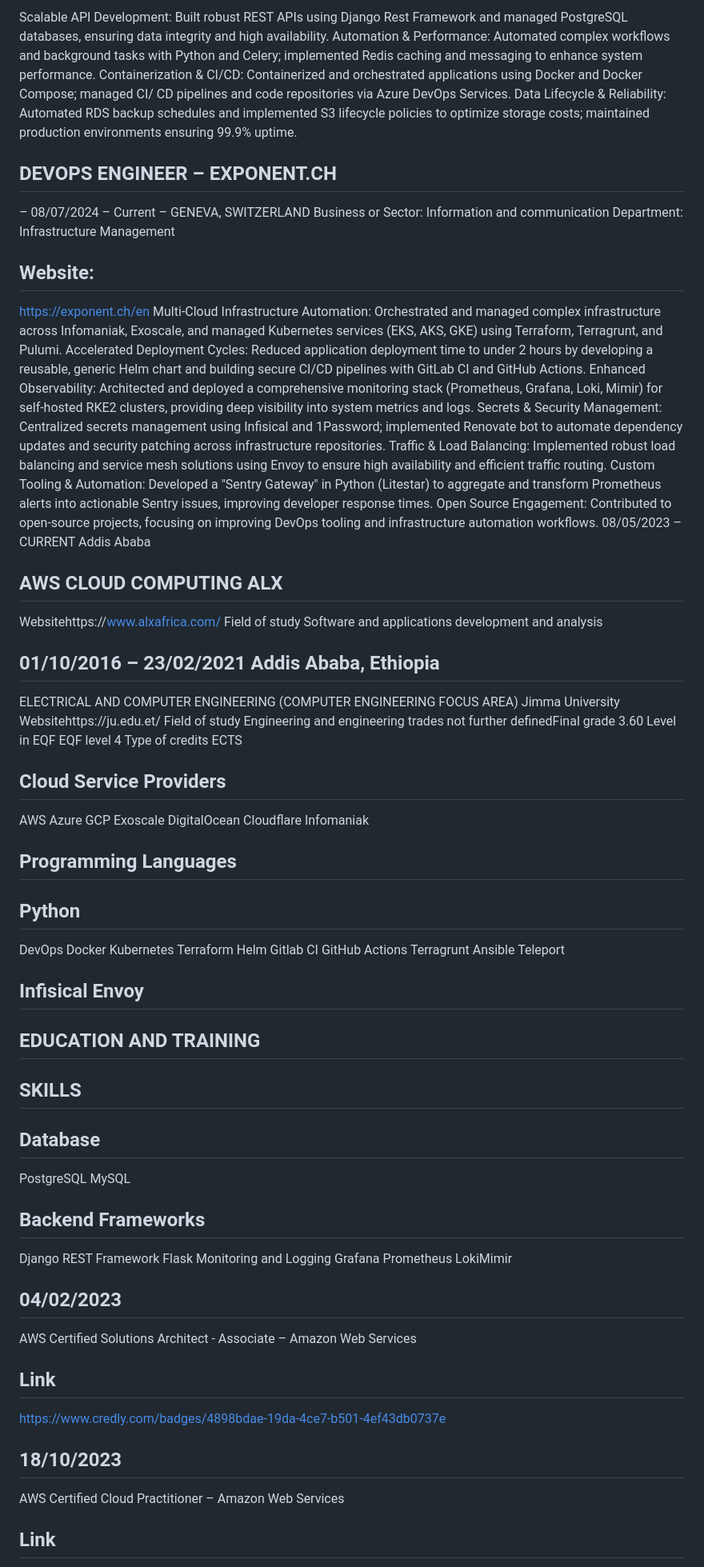
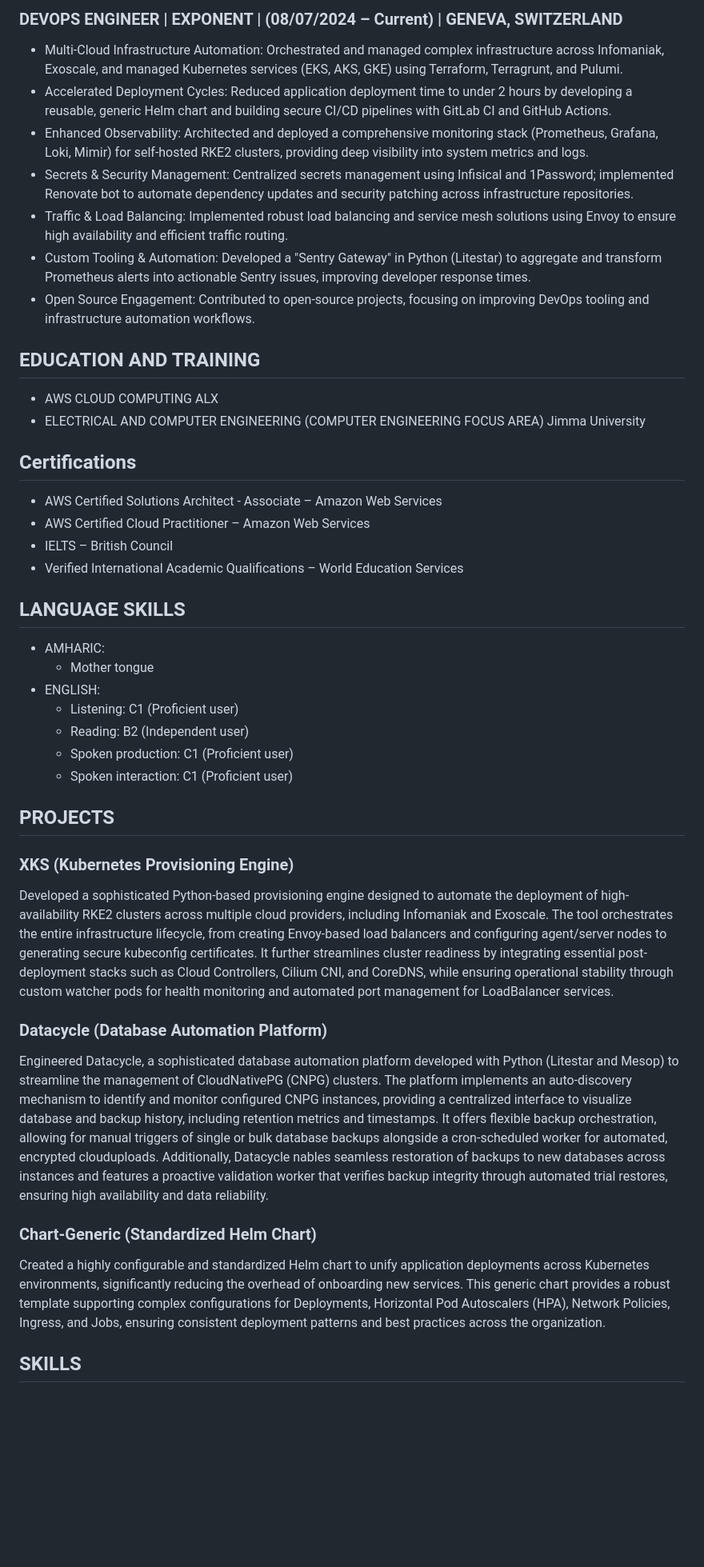
Before and after one commit to hailatGH/hailatgh.github.io, a Markdown page: DEC_30_TUE_CV.md, the part around one of its changes. Shown at 80% size. GitHub-like rendering; blank space fills up the shorter version.

Commit message:
refactor CV structure and enhance content clarity

```diff
--- a/DEC_30_TUE_CV.md
+++ b/DEC_30_TUE_CV.md
@@ -45,60 +39,40 @@ SNS, SQS) using IaC principles; optimized application delivery with Nginx and Au
 
-Scalable API Development: Built robust REST APIs using Django Rest Framework and managed PostgreSQL databases,
-ensuring data integrity and high availability.
-Automation & Performance: Automated complex workflows and background tasks with Python and Celery; implemented
-Redis caching and messaging to enhance system performance.
-Containerization & CI/CD: Containerized and orchestrated applications using Docker and Docker Compose; managed CI/
-CD pipelines and code repositories via Azure DevOps Services.
-Data Lifecycle & Reliability: Automated RDS backup schedules and implemented S3 lifecycle policies to optimize storage
-costs; maintained production environments ensuring 99.9% uptime.
-## DEVOPS ENGINEER – EXPONENT.CH
-– 08/07/2024 – Current – GENEVA, SWITZERLAND
-Business or Sector:  Information and communication    Department:  Infrastructure Management
-## Website:
-https://exponent.ch/en
-Multi-Cloud Infrastructure Automation: Orchestrated and managed complex infrastructure across Infomaniak, Exoscale,
-and managed Kubernetes services (EKS, AKS, GKE) using Terraform, Terragrunt, and Pulumi.
-Accelerated Deployment Cycles: Reduced application deployment time to under 2 hours by developing a reusable,
-generic Helm chart and building secure CI/CD pipelines with GitLab CI and GitHub Actions.
-Enhanced Observability: Architected and deployed a comprehensive monitoring stack (Prometheus, Grafana, Loki,
-Mimir) for self-hosted RKE2 clusters, providing deep visibility into system metrics and logs.
-Secrets & Security Management: Centralized secrets management using Infisical and 1Password; implemented Renovate
-bot to automate dependency updates and security patching across infrastructure repositories.
-Traffic & Load Balancing: Implemented robust load balancing and service mesh solutions using Envoy to ensure high
-availability and efficient traffic routing.
-Custom Tooling & Automation: Developed a "Sentry Gateway" in Python (Litestar) to aggregate and transform
-Prometheus alerts into actionable Sentry issues, improving developer response times.
-Open Source Engagement: Contributed to open-source projects, focusing on improving DevOps tooling and
-infrastructure automation workflows.
-08/05/2023 – CURRENT Addis Ababa
-## AWS CLOUD COMPUTING ALX
-Websitehttps://www.alxafrica.com/    Field of study Software and applications development and analysis
-## 01/10/2016 – 23/02/2021 Addis Ababa, Ethiopia
-ELECTRICAL AND COMPUTER ENGINEERING (COMPUTER ENGINEERING FOCUS AREA) Jimma University
-Websitehttps://ju.edu.et/    Field of study Engineering and engineering trades not further definedFinal grade 3.60
-Level in EQF EQF level 4    Type of credits ECTS
-## Cloud Service Providers
-AWS Azure GCP Exoscale DigitalOcean Cloudflare Infomaniak
-## Programming Languages
-## Python
-DevOps
-Docker Kubernetes Terraform Helm Gitlab CI GitHub Actions Terragrunt Ansible Teleport
-## Infisical Envoy
+### DEVOPS ENGINEER | EXPONENT | (08/07/2024 – Current) | GENEVA, SWITZERLAND
+- Multi-Cloud Infrastructure Automation: Orchestrated and managed complex infrastructure across Infomaniak, Exoscale, and managed Kubernetes services (EKS, AKS, GKE) using Terraform, Terragrunt, and Pulumi.
+- Accelerated Deployment Cycles: Reduced application deployment time to under 2 hours by developing a reusable, generic Helm chart and building secure CI/CD pipelines with GitLab CI and GitHub Actions.
+- Enhanced Observability: Architected and deployed a comprehensive monitoring stack (Prometheus, Grafana, Loki, Mimir) for self-hosted RKE2 clusters, providing deep visibility into system metrics and logs.
+- Secrets & Security Management: Centralized secrets management using Infisical and 1Password; implemented Renovate bot to automate dependency updates and security patching across infrastructure repositories.
+- Traffic & Load Balancing: Implemented robust load balancing and service mesh solutions using Envoy to ensure high availability and efficient traffic routing.
+- Custom Tooling & Automation: Developed a "Sentry Gateway" in Python (Litestar) to aggregate and transform Prometheus alerts into actionable Sentry issues, improving developer response times.
+- Open Source Engagement: Contributed to open-source projects, focusing on improving DevOps tooling and infrastructure automation workflows.
+
 ## EDUCATION AND TRAINING
+- AWS CLOUD COMPUTING ALX
+- ELECTRICAL AND COMPUTER ENGINEERING (COMPUTER ENGINEERING FOCUS AREA) Jimma University
+
+## Certifications
+- AWS Certified Solutions Architect - Associate – Amazon Web Services
+- AWS Certified Cloud Practitioner – Amazon Web Services
+- IELTS – British Council
+- Verified International Academic Qualifications – World Education Services
+
+## LANGUAGE SKILLS
+- AMHARIC:
+    - Mother tongue
+- ENGLISH:
+    - Listening: C1 (Proficient user)
+    - Reading: B2 (Independent user)
+    - Spoken production: C1 (Proficient user)
+    - Spoken interaction: C1 (Proficient user)
+
+## PROJECTS
+### XKS (Kubernetes Provisioning Engine)
+Developed a sophisticated Python-based provisioning engine designed to automate the deployment of high-availability RKE2 clusters across multiple cloud providers, including Infomaniak and Exoscale. The tool orchestrates the entire infrastructure lifecycle, from creating Envoy-based load balancers and configuring agent/server nodes to generating secure kubeconfig certificates. It further streamlines cluster readiness by integrating essential post- deployment stacks such as Cloud Controllers, Cilium CNI, and CoreDNS, while ensuring operational stability through custom watcher pods for health monitoring and automated port management for LoadBalancer services.
+
+### Datacycle (Database Automation Platform)
+Engineered Datacycle, a sophisticated database automation platform developed with Python (Litestar and Mesop) to streamline the management of CloudNativePG (CNPG) clusters. The platform implements an auto-discovery mechanism to identify and monitor configured CNPG instances, providing a centralized interface to visualize database and backup history, including retention metrics and timestamps. It offers flexible backup orchestration, allowing for manual triggers of single or bulk database backups alongside a cron-scheduled worker for automated, encrypted clouduploads. Additionally, Datacycle nables seamless restoration of backups to new databases across instances and features a proactive validation worker that verifies backup integrity through automated trial restores, ensuring high availability and data reliability.
+
+### Chart-Generic (Standardized Helm Chart)
+Created a highly configurable and standardized Helm chart to unify application deployments across Kubernetes environments, significantly reducing the overhead of onboarding new services. This generic chart provides a robust template supporting complex configurations for Deployments, Horizontal Pod Autoscalers (HPA), Network Policies, Ingress, and Jobs, ensuring consistent deployment patterns and best practices across the organization.
+
 ## SKILLS
-
-## Database
-PostgreSQL MySQL
-## Backend Frameworks
-Django REST Framework Flask
-Monitoring and Logging
-Grafana Prometheus LokiMimir
-## 04/02/2023
-AWS Certified Solutions Architect - Associate – Amazon Web Services
-## Link
-
-https://www.credly.com/badges/4898bdae-19da-4ce7-b501-4ef43db0737e
-## 18/10/2023
-AWS Certified Cloud Practitioner – Amazon Web Services
-## Link
-
```
Also changed, not shown: other parts of DEC_30_TUE_CV.md (+45 -83 lines).
